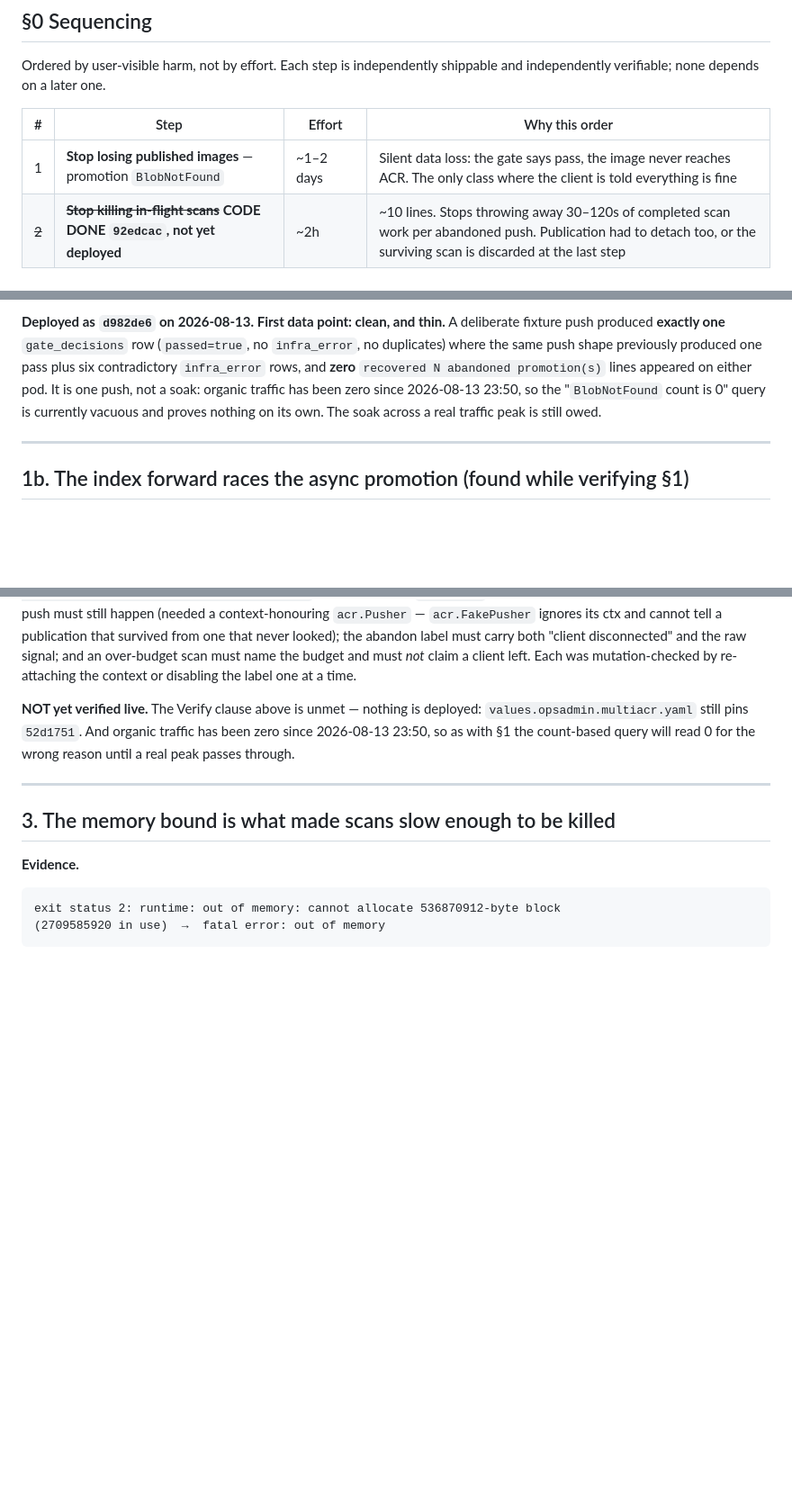
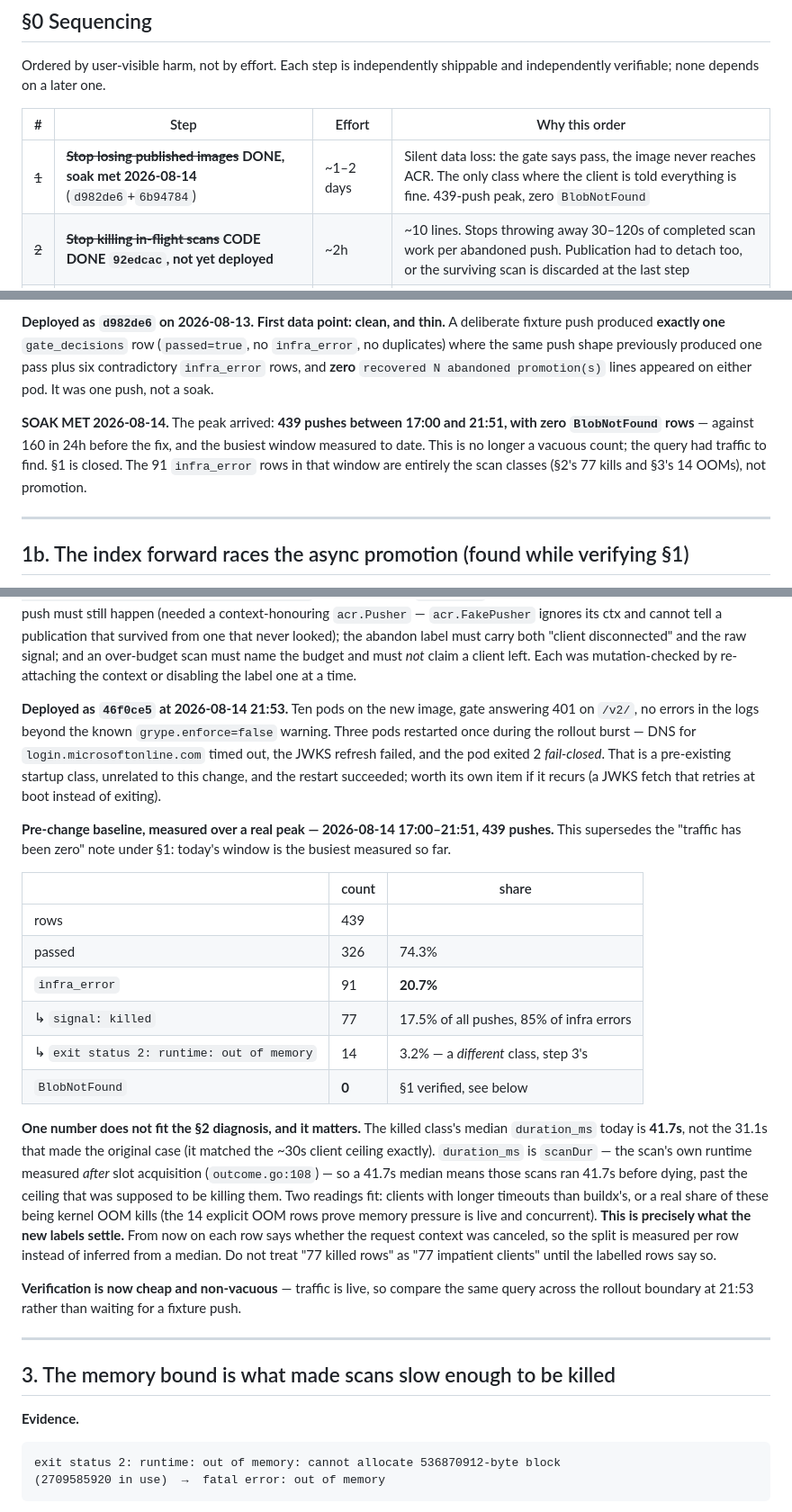
Before and after one commit to my-github-handle/merlin, a Markdown page: docs/plans/2026-08-13-gate-reliability.md, 3 parts joined by grey strips. Shown at 90% size. GitHub-like rendering; blank space fills up the shorter version.

Commit message:
deploy(opsadmin): pin 46f0ce5; record the 439-push peak that closes step 1
The peak this plan had been waiting for arrived today 17:00-21:51: 439 pushes,
ZERO BlobNotFound rows. Step 1's soak is met and the step is closed -- the
earlier 'organic traffic has been zero' note is superseded.

That window is also step 2's pre-change baseline: 20.7% infra_error, 77
'signal: killed' (85% of them) and 14 genuine OOMs. One number does not fit
the diagnosis and is recorded rather than smoothed over: the killed class's
median duration_ms is 41.7s, not the 31.1s that matched the ~30s client
ceiling, and duration_ms is the scan's own runtime after slot acquisition --
so an unknown share of those 77 may be kernel kills. The per-row labels this
deploy adds are what settle it.

```diff
--- a/docs/plans/2026-08-13-gate-reliability.md
+++ b/docs/plans/2026-08-13-gate-reliability.md
@@ -36,7 +36,7 @@ independently verifiable; none depends on a later one.
 
 | # | Step | Effort | Why this order |
 |---|---|---|---|
-| 1 | **Stop losing published images** — promotion `BlobNotFound` | ~1–2 days | Silent data loss: the gate says pass, the image never reaches ACR. The only class where the client is told everything is fine |
+| ~~1~~ | ~~**Stop losing published images**~~ **DONE, soak met 2026-08-14** (`d982de6`+`6b94784`) | ~1–2 days | Silent data loss: the gate says pass, the image never reaches ACR. The only class where the client is told everything is fine. 439-push peak, zero `BlobNotFound` |
 | ~~2~~ | ~~**Stop killing in-flight scans**~~ **CODE DONE `92edcac`, not yet deployed** | ~2h | ~10 lines. Stops throwing away 30–120s of completed scan work per abandoned push. Publication had to detach too, or the surviving scan is discarded at the last step |
 | 3 | **Make scans fast again** — retune the memory bound | ~half day + a soak | The root cause upstream of step 2. Needs a capacity decision, so it is not a pure code change |
 | 4 | **Reuse a completed decision on retry** | ~1 day | What converts steps 2+3 into a *client-visible* fix rather than only less wasted work |
@@ -133,9 +133,13 @@ should become rare in the pod logs instead of appearing within seconds of every
 fixture push produced **exactly one** `gate_decisions` row (`passed=true`, no
 `infra_error`, no duplicates) where the same push shape previously produced one pass plus
 six contradictory `infra_error` rows, and **zero** `recovered N abandoned promotion(s)`
-lines appeared on either pod. It is one push, not a soak: organic traffic has been zero
-since 2026-08-13 23:50, so the "`BlobNotFound` count is 0" query is currently vacuous and
-proves nothing on its own. The soak across a real traffic peak is still owed.
+lines appeared on either pod. It was one push, not a soak.
+
+**SOAK MET 2026-08-14.** The peak arrived: **439 pushes between 17:00 and 21:51, with zero
+`BlobNotFound` rows** — against 160 in 24h before the fix, and the busiest window measured
+to date. This is no longer a vacuous count; the query had traffic to find. §1 is closed.
+The 91 `infra_error` rows in that window are entirely the scan classes (§2's 77 kills and
+§3's 14 OOMs), not promotion.
 
 ---
 
@@ -267,10 +271,39 @@ publication that survived from one that never looked); the abandon label must ca
 must *not* claim a client left. Each was mutation-checked by re-attaching the context or
 disabling the label one at a time.
 
-**NOT yet verified live.** The Verify clause above is unmet — nothing is deployed:
-`values.opsadmin.multiacr.yaml` still pins `52d1751`. And organic traffic has been zero
-since 2026-08-13 23:50, so as with §1 the count-based query will read 0 for the wrong
-reason until a real peak passes through.
+**Deployed as `46f0ce5` at 2026-08-14 21:53.** Ten pods on the new image, gate answering
+401 on `/v2/`, no errors in the logs beyond the known `grype.enforce=false` warning. Three
+pods restarted once during the rollout burst — DNS for `login.microsoftonline.com` timed
+out, the JWKS refresh failed, and the pod exited 2 *fail-closed*. That is a pre-existing
+startup class, unrelated to this change, and the restart succeeded; worth its own item if
+it recurs (a JWKS fetch that retries at boot instead of exiting).
+
+**Pre-change baseline, measured over a real peak — 2026-08-14 17:00–21:51, 439 pushes.**
+This supersedes the "traffic has been zero" note under §1: today's window is the busiest
+measured so far.
+
+| | count | share |
+|---|---|---|
+| rows | 439 | |
+| passed | 326 | 74.3% |
+| `infra_error` | 91 | **20.7%** |
+| ↳ `signal: killed` | 77 | 17.5% of all pushes, 85% of infra errors |
+| ↳ `exit status 2: runtime: out of memory` | 14 | 3.2% — a *different* class, step 3's |
+| `BlobNotFound` | **0** | §1 verified, see below |
+
+**One number does not fit the §2 diagnosis, and it matters.** The killed class's median
+`duration_ms` today is **41.7s**, not the 31.1s that made the original case (it matched the
+~30s client ceiling exactly). `duration_ms` is `scanDur` — the scan's own runtime measured
+*after* slot acquisition (`outcome.go:108`) — so a 41.7s median means those scans ran 41.7s
+before dying, past the ceiling that was supposed to be killing them. Two readings fit:
+clients with longer timeouts than buildx's, or a real share of these being kernel OOM kills
+(the 14 explicit OOM rows prove memory pressure is live and concurrent). **This is precisely
+what the new labels settle.** From now on each row says whether the request context was
+canceled, so the split is measured per row instead of inferred from a median. Do not treat
+"77 killed rows" as "77 impatient clients" until the labelled rows say so.
+
+**Verification is now cheap and non-vacuous** — traffic is live, so compare the same query
+across the rollout boundary at 21:53 rather than waiting for a fixture push.
 
 ---
 
```
